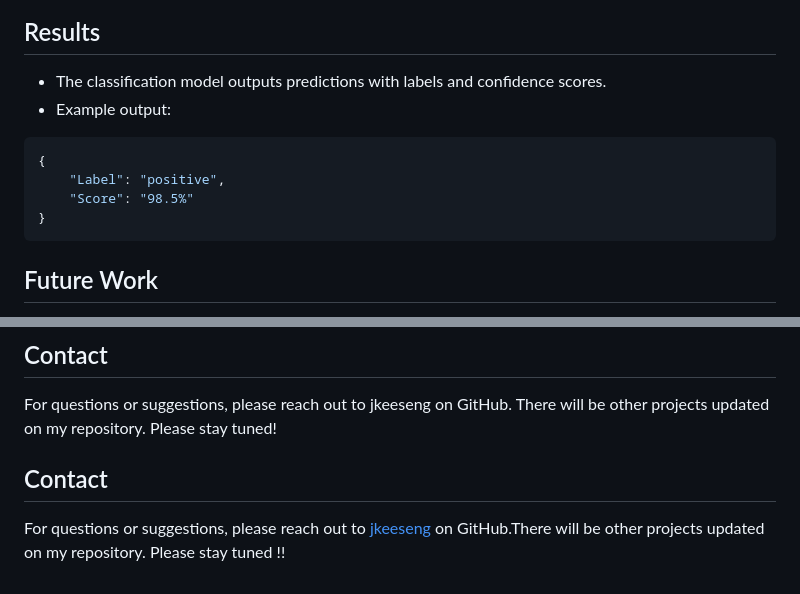
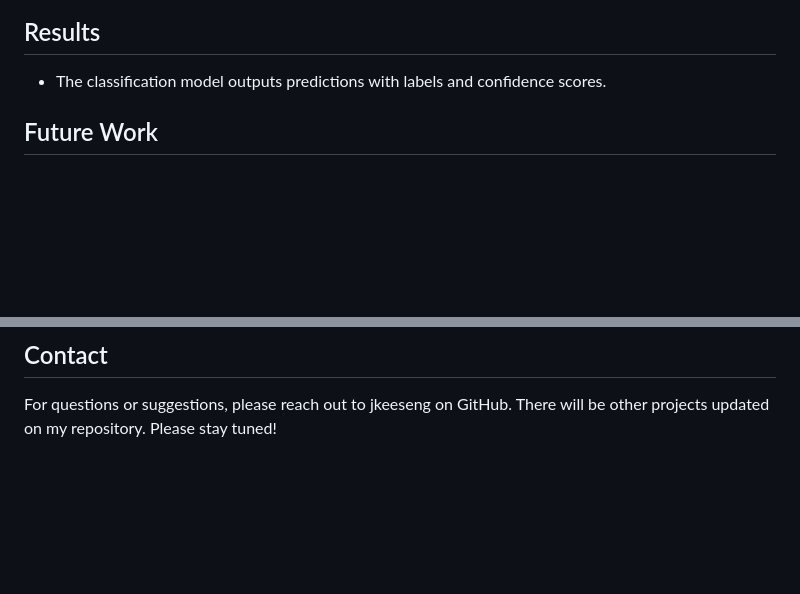
Before and after one commit to jkeeseng/ml-project, a Markdown page: README.md, 2 parts joined by grey strips. Rendered like a GitHub page; blank space fills up the shorter version.

````diff
--- a/README.md
+++ b/README.md
@@ -115,14 +115,6 @@ pip install torch torchaudio transformers
 ## Results
 
 - The classification model outputs predictions with labels and confidence scores.
-- Example output:
-
-```json
-{
-    "Label": "positive",
-    "Score": "98.5%"
-}
-```
 
 ## Future Work
 
@@ -161,7 +153,3 @@ This project is licensed under the MIT License.
 ## Contact
 
 For questions or suggestions, please reach out to jkeeseng on GitHub. There will be other projects updated on my repository. Please stay tuned!
-
-## Contact
-
-For questions or suggestions, please reach out to [jkeeseng](https://github.com/jkeeseng) on GitHub.There will be other projects updated on my repository. Please stay tuned !!
````
